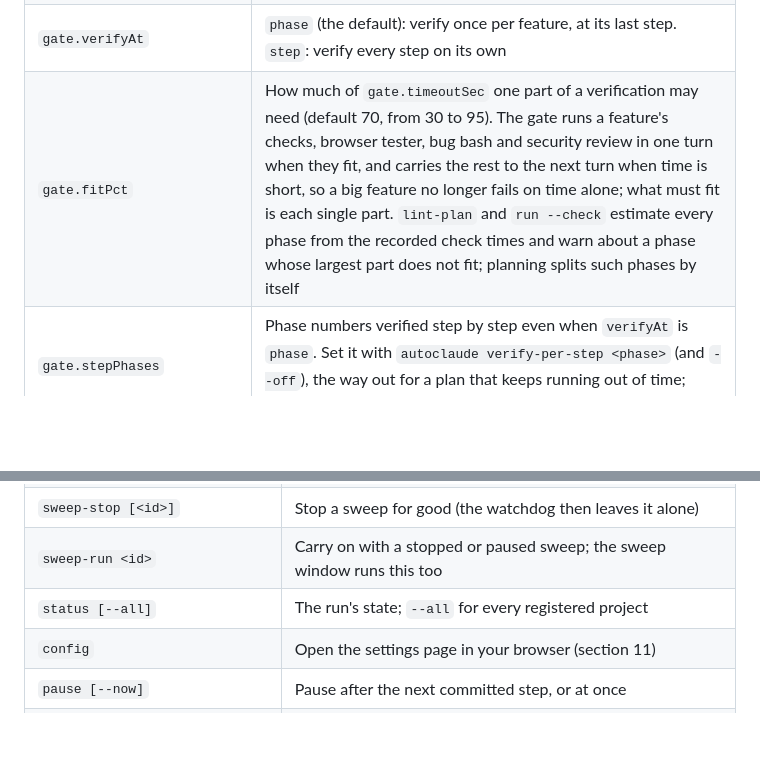
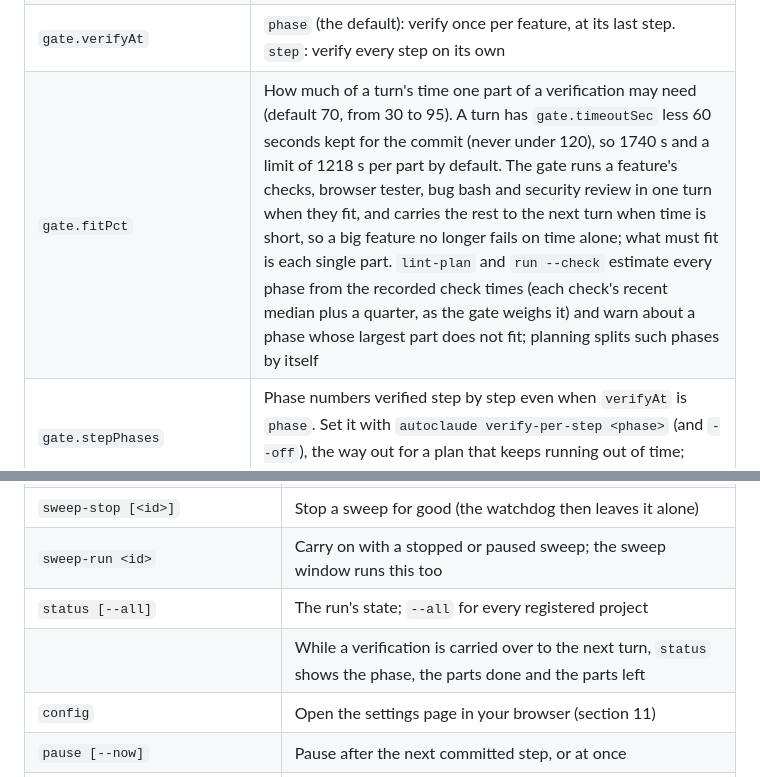
Before and after one commit to chaoticnewfie/autoclaude, a Markdown page: docs/USAGE.md, 2 parts joined by grey strips. GitHub-like rendering; blank space fills up the shorter version.

Commit message:
docs: fitPct limit as the gate computes it; status shows a carried-over verification
Co-Authored-By: Claude Opus 5.5 <noreply@anthropic.com>

```diff
--- a/docs/USAGE.md
+++ b/docs/USAGE.md
@@ -650,7 +650,7 @@ These are the built-in defaults:
 | `git.push` | Push the run branch and its tag after each verified feature, and HANDOFF.md at the end. The builder may also push (never force-push). `false` keeps everything local |
 | `gate.timeoutSec` | The time budget for one verification: the checks, then the browser tester, bug bash and security reviewer; at most 1800, which is Claude Code's limit for the hook that runs the gate. A check's own `timeoutSec` is cut to what is left. The checkers share the rest, so a later one is never starved; one stopped by the budget is "out of time", and twice in a row pauses the run (`out-of-time`, section 9) |
 | `gate.verifyAt` | `phase` (the default): verify once per feature, at its last step. `step`: verify every step on its own |
-| `gate.fitPct` | How much of `gate.timeoutSec` one part of a verification may need (default 70, from 30 to 95). The gate runs a feature's checks, browser tester, bug bash and security review in one turn when they fit, and carries the rest to the next turn when time is short, so a big feature no longer fails on time alone; what must fit is each single part. `lint-plan` and `run --check` estimate every phase from the recorded check times and warn about a phase whose largest part does not fit; planning splits such phases by itself |
+| `gate.fitPct` | How much of a turn's time one part of a verification may need (default 70, from 30 to 95). A turn has `gate.timeoutSec` less 60 seconds kept for the commit (never under 120), so 1740 s and a limit of 1218 s per part by default. The gate runs a feature's checks, browser tester, bug bash and security review in one turn when they fit, and carries the rest to the next turn when time is short, so a big feature no longer fails on time alone; what must fit is each single part. `lint-plan` and `run --check` estimate every phase from the recorded check times (each check's recent median plus a quarter, as the gate weighs it) and warn about a phase whose largest part does not fit; planning splits such phases by itself |
 | `gate.stepPhases` | Phase numbers verified step by step even when `verifyAt` is `phase`. Set it with `autoclaude verify-per-step <phase>` (and `--off`), the way out for a plan that keeps running out of time; project-only
 | `notify.morningSummaryAt` | `"HH:MM"` local time for a daily summary, or `null` |
 | `notify.events` | The alerts you can switch (section 6); critical alerts are always sent |
@@ -965,6 +965,7 @@ the sweep's questions.
 | `sweep-stop [<id>]` | Stop a sweep for good (the watchdog then leaves it alone) |
 | `sweep-run <id>` | Carry on with a stopped or paused sweep; the sweep window runs this too |
 | `status [--all]` | The run's state; `--all` for every registered project |
+| | While a verification is carried over to the next turn, `status` shows the phase, the parts done and the parts left |
 | `config` | Open the settings page in your browser (section 11) |
 | `pause [--now]` | Pause after the next committed step, or at once |
 | `note "<text>"` | Leave a note for the builder |
```
